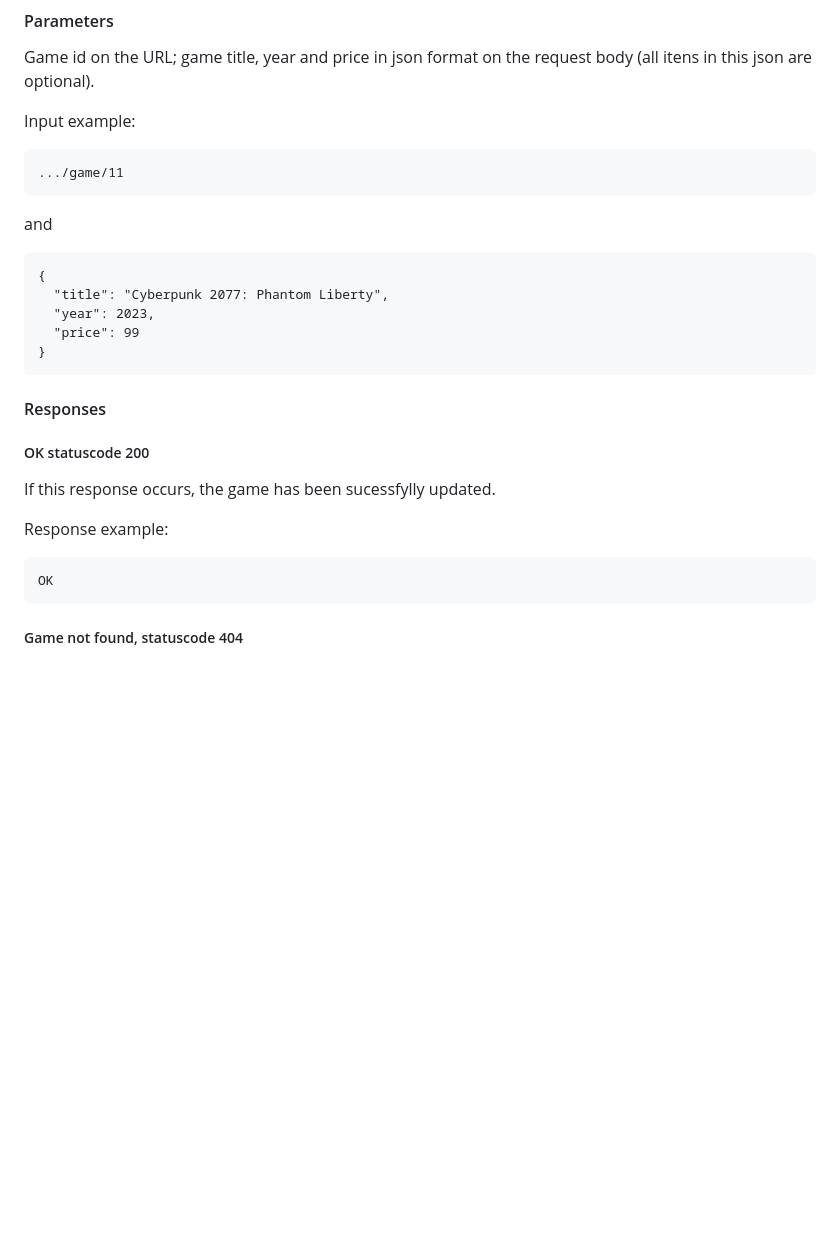
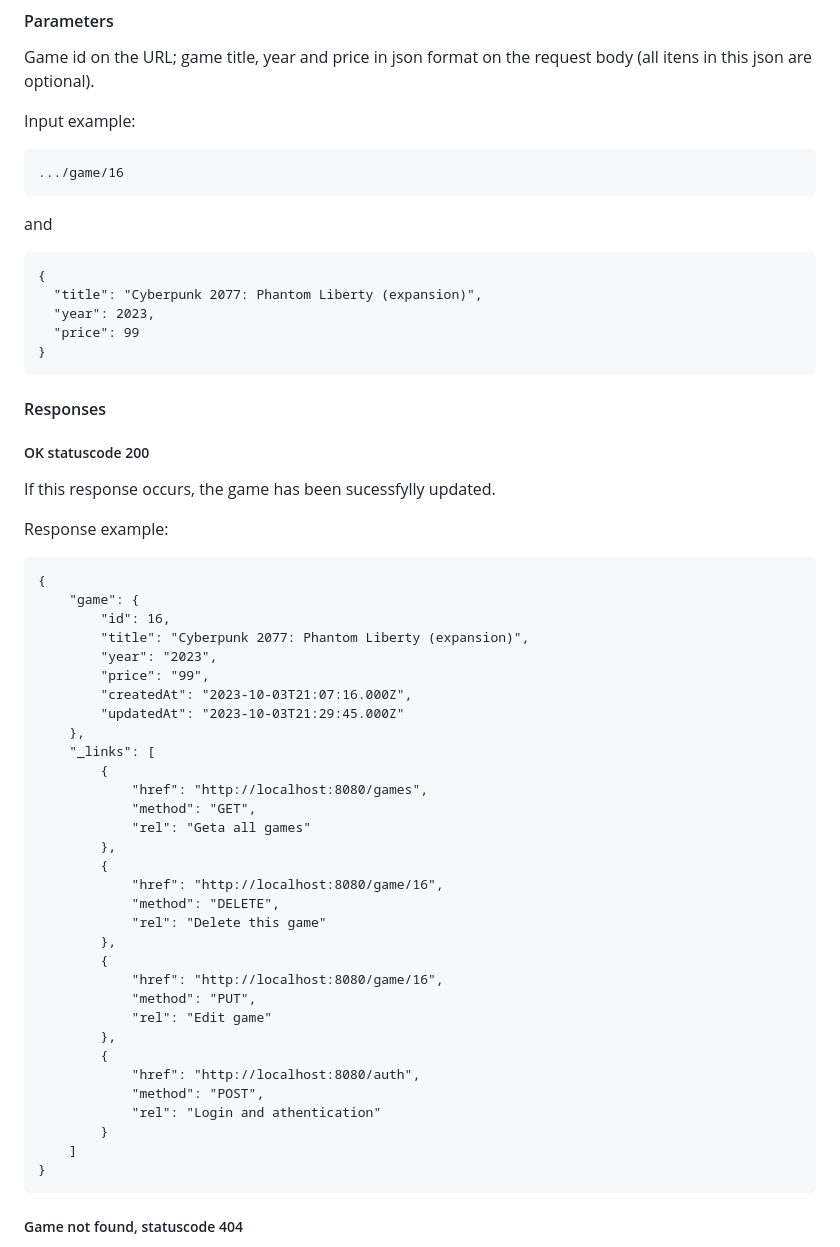
Before and after one commit to charlieliberati/game-catalog-REST-API, a Markdown page: README.md, the part around one of its changes. Rendered like a GitHub page; blank space fills up the shorter version.

````diff
--- a/README.md
+++ b/README.md
@@ -185,12 +252,12 @@ Game id on the URL; game title, year and price in json format on the request bod
 
 Input example:
 ```
-.../game/11
+.../game/16
 ```
 and
 ```
 {
-  "title": "Cyberpunk 2077: Phantom Liberty",
+  "title": "Cyberpunk 2077: Phantom Liberty (expansion)",
   "year": 2023,
   "price": 99
 }
@@ -202,7 +269,38 @@ If this response occurs, the game has been sucessfylly updated.
 
 Response example:
 ```
-OK
+{
+    "game": {
+        "id": 16,
+        "title": "Cyberpunk 2077: Phantom Liberty (expansion)",
+        "year": "2023",
+        "price": "99",
+        "createdAt": "2023-10-03T21:07:16.000Z",
+        "updatedAt": "2023-10-03T21:29:45.000Z"
+    },
+    "_links": [
+        {
+            "href": "http://localhost:8080/games",
+            "method": "GET",
+            "rel": "Geta all games"
+        },
+        {
+            "href": "http://localhost:8080/game/16",
+            "method": "DELETE",
+            "rel": "Delete this game"
+        },
+        {
+            "href": "http://localhost:8080/game/16",
+            "method": "PUT",
+            "rel": "Edit game"
+        },
+        {
+            "href": "http://localhost:8080/auth",
+            "method": "POST",
+            "rel": "Login and athentication"
+        }
+    ]
+}
 ```
 ##### Game not found, statuscode 404
 If this response occurs, the id sent doesn't match any game registered on the database.
````
Also changed, not shown: other parts of README.md (+76 -9 lines).
